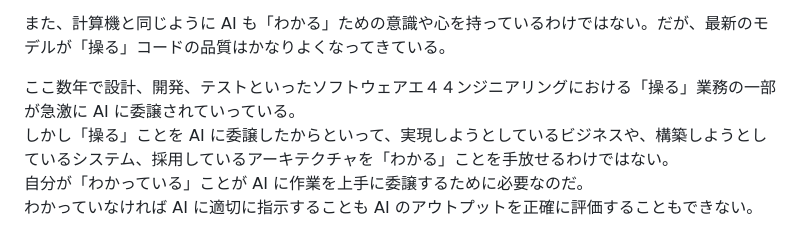
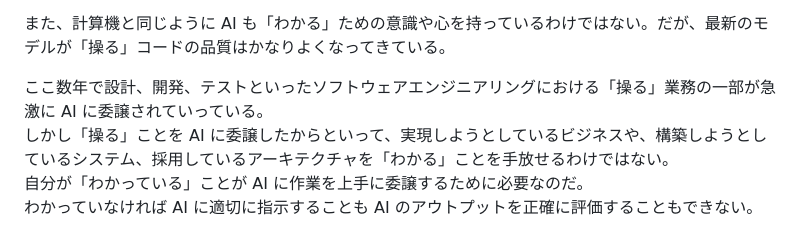
Before and after one commit to risou/blog, a Markdown page: articles/2026-07-06-working-with-ai-understanding-vs-manipulation.md, the part around the change. Drawn GitHub-style.

Commit message:
Fix typo

```diff
--- a/articles/2026-07-06-working-with-ai-understanding-vs-manipulation.md
+++ b/articles/2026-07-06-working-with-ai-understanding-vs-manipulation.md
@@ -21,7 +21,7 @@ datetime: 2026-07-07T08:28:20.132225+09:00
 
 また、計算機と同じように AI も「わかる」ための意識や心を持っているわけではない。だが、最新のモデルが「操る」コードの品質はかなりよくなってきている。
 
-ここ数年で設計、開発、テストといったソフトウェアエ４４ンジニアリングにおける「操る」業務の一部が急激に AI に委譲されていっている。
+ここ数年で設計、開発、テストといったソフトウェアエンジニアリングにおける「操る」業務の一部が急激に AI に委譲されていっている。
 しかし「操る」ことを AI に委譲したからといって、実現しようとしているビジネスや、構築しようとしているシステム、採用しているアーキテクチャを「わかる」ことを手放せるわけではない。
 自分が「わかっている」ことが AI に作業を上手に委譲するために必要なのだ。
 わかっていなければ AI に適切に指示することも AI のアウトプットを正確に評価することもできない。
```
